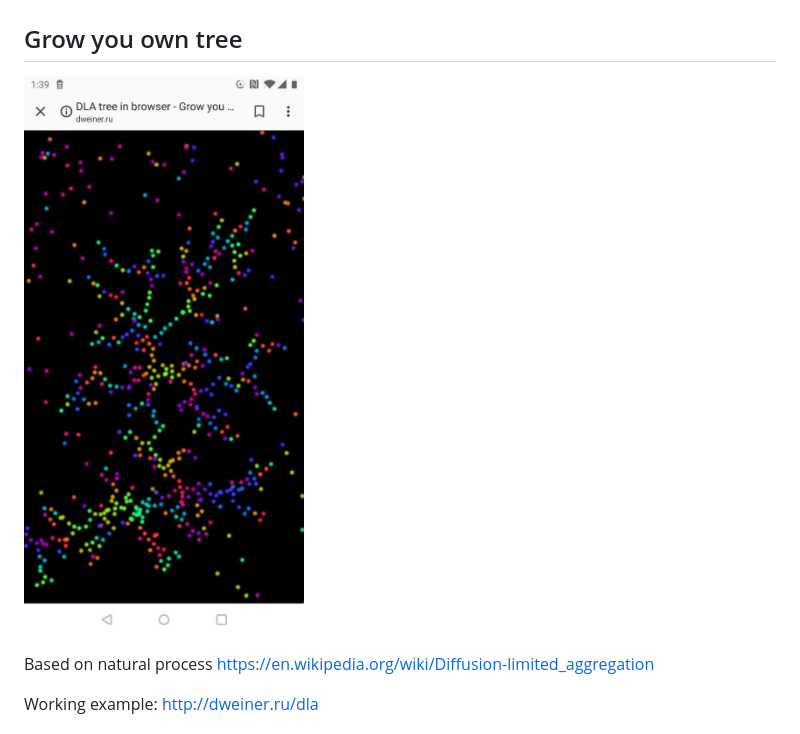
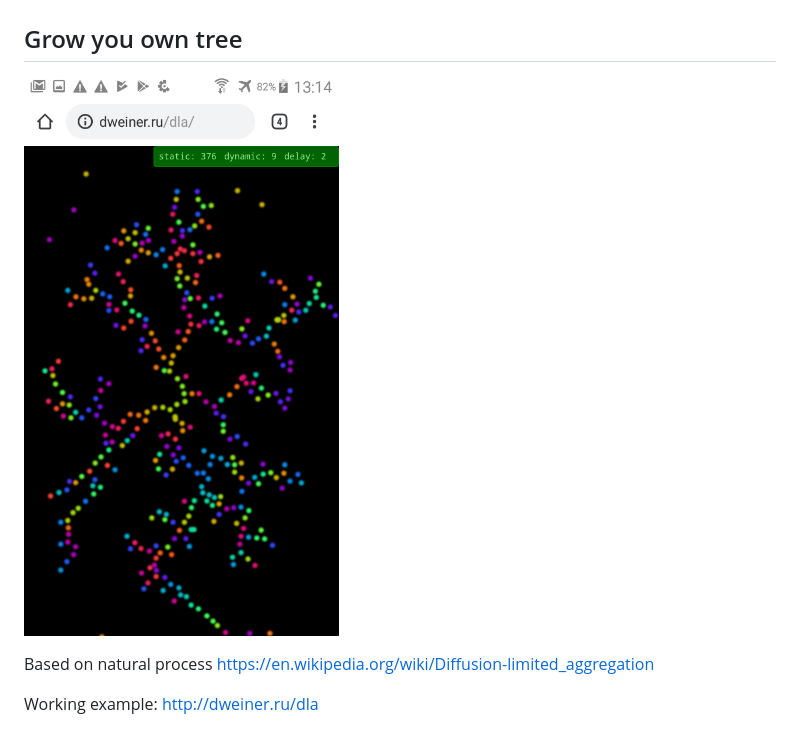
Before and after one commit to dmitryweiner/dla-tree-interactive, a Markdown page: README.md, the part around the change printed below. Rendered like a GitHub page; pictures changed too: sample.jpg (deleted), sample.png (added).

```diff
--- a/README.md
+++ b/README.md
@@ -1,7 +1,7 @@
 # DLA tree in browser
 ## Grow you own tree
 
-![sample screen](sample.jpg)
+![sample screen](sample.png)
 
 Based on natural process https://en.wikipedia.org/wiki/Diffusion-limited_aggregation
 
```
Also changed, not shown: other parts of README.md (+1 -1 lines).
